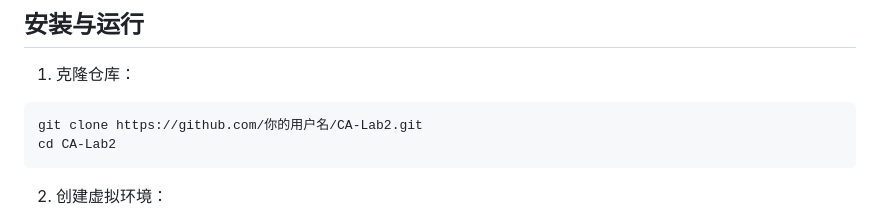
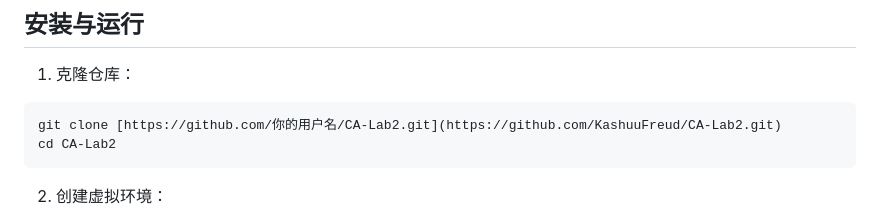
Before and after one commit to KashuuFreud/CA-Lab2, a Markdown page: README.md, the part around the change. GitHub-like rendering.

````diff
--- a/README.md
+++ b/README.md
@@ -54,7 +54,7 @@ Flask
 1. 克隆仓库：
 
 ```bash
-git clone https://github.com/你的用户名/CA-Lab2.git
+git clone [https://github.com/你的用户名/CA-Lab2.git](https://github.com/KashuuFreud/CA-Lab2.git)
 cd CA-Lab2
 ```
 
````
